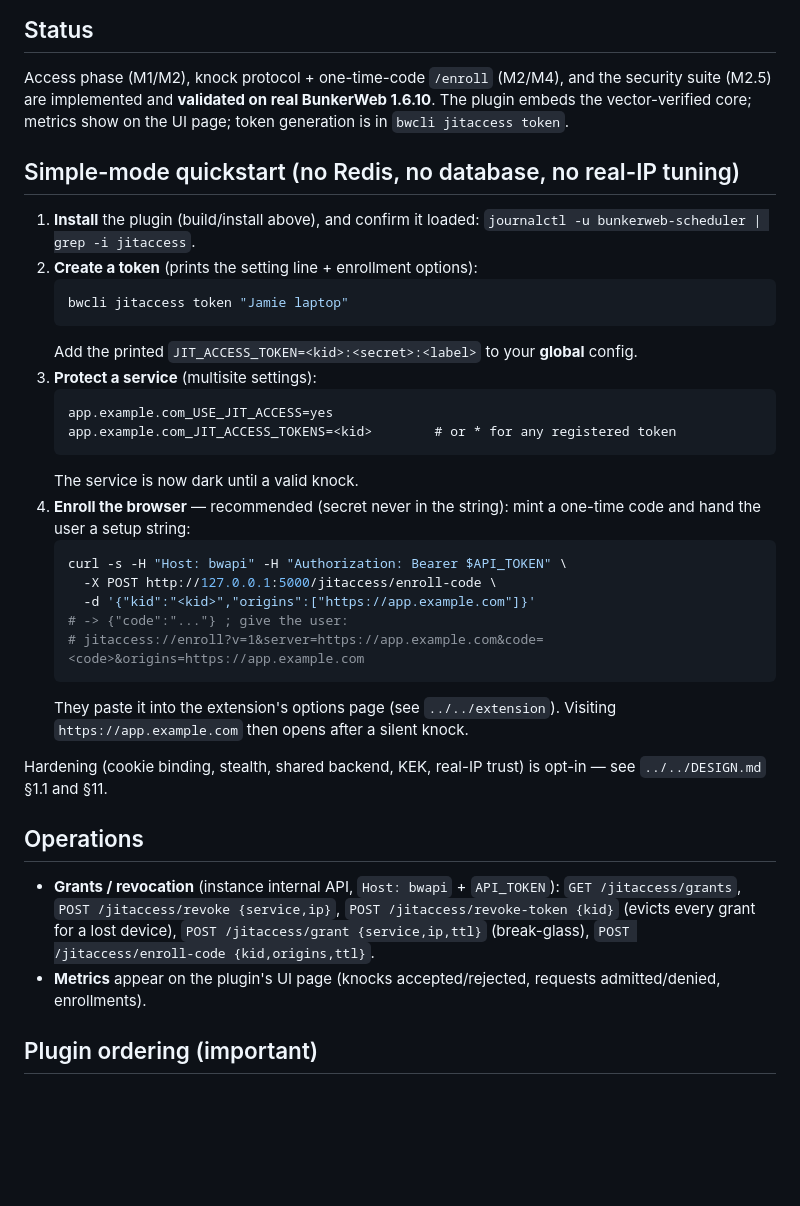
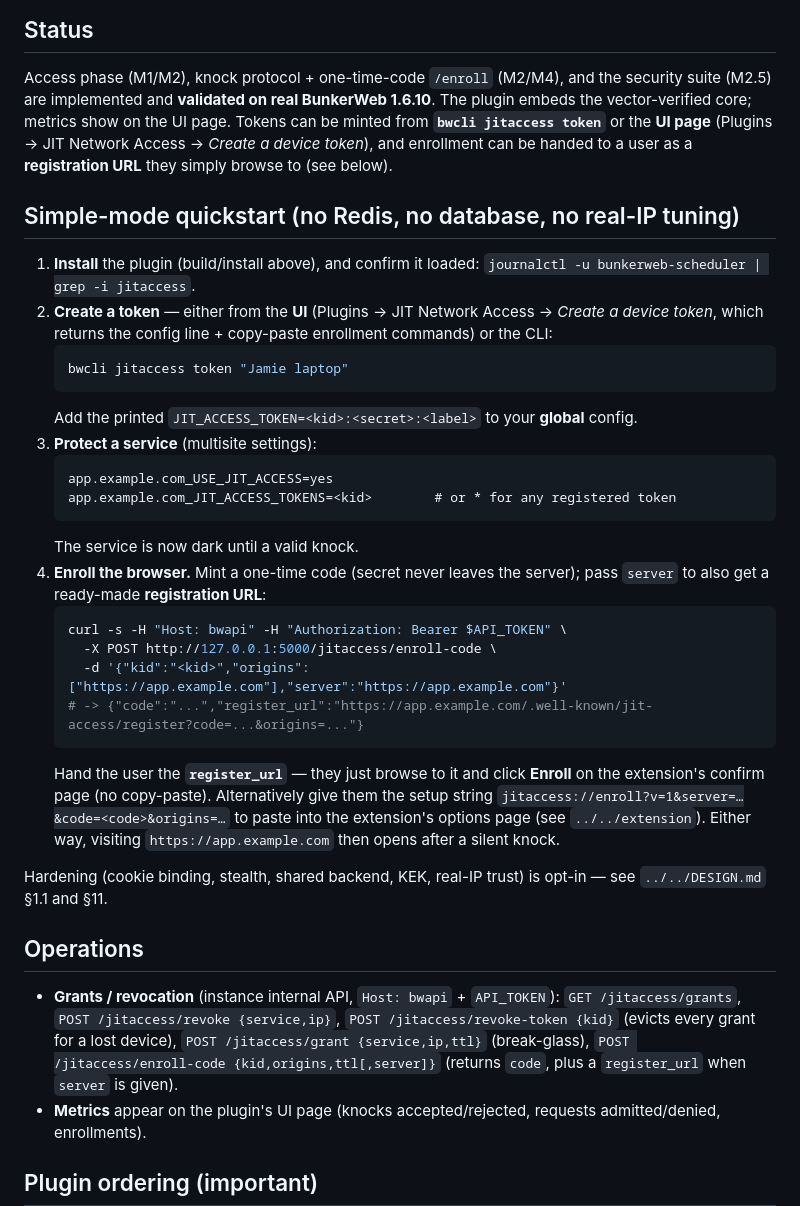
Before and after one commit to Slopapalooza/jit-network-access, a Markdown page: adapters/bunkerweb/README.md, the part around the change. Rendered like a GitHub page; blank space fills up the shorter version.

````diff
--- a/adapters/bunkerweb/README.md
+++ b/adapters/bunkerweb/README.md
@@ -30,14 +30,18 @@ volume, or set `EXTERNAL_PLUGIN_URLS=file:///path/to/jitaccess.tar.gz`.
 
 Access phase (M1/M2), knock protocol + one-time-code `/enroll` (M2/M4), and the
 security suite (M2.5) are implemented and **validated on real BunkerWeb 1.6.10**.
-The plugin embeds the vector-verified core; metrics show on the UI page; token
-generation is in `bwcli jitaccess token`.
+The plugin embeds the vector-verified core; metrics show on the UI page. Tokens can
+be minted from **`bwcli jitaccess token`** or the **UI page** (Plugins → JIT
+Network Access → *Create a device token*), and enrollment can be handed to a user
+as a **registration URL** they simply browse to (see below).
 
 ## Simple-mode quickstart (no Redis, no database, no real-IP tuning)
 
 1. **Install** the plugin (build/install above), and confirm it loaded:
    `journalctl -u bunkerweb-scheduler | grep -i jitaccess`.
-2. **Create a token** (prints the setting line + enrollment options):
+2. **Create a token** — either from the **UI** (Plugins → JIT Network Access →
+   *Create a device token*, which returns the config line + copy-paste enrollment
+   commands) or the CLI:
    ```bash
    bwcli jitaccess token "Jamie laptop"
    ```
@@ -49,17 +53,19 @@ generation is in `bwcli jitaccess token`.
    app.example.com_JIT_ACCESS_TOKENS=<kid>        # or * for any registered token
    ```
    The service is now dark until a valid knock.
-4. **Enroll the browser** — recommended (secret never in the string): mint a
-   one-time code and hand the user a setup string:
+4. **Enroll the browser.** Mint a one-time code (secret never leaves the server);
+   pass `server` to also get a ready-made **registration URL**:
    ```bash
    curl -s -H "Host: bwapi" -H "Authorization: Bearer $API_TOKEN" \
      -X POST http://127.0.0.1:5000/jitaccess/enroll-code \
-     -d '{"kid":"<kid>","origins":["https://app.example.com"]}'
-   # -> {"code":"..."} ; give the user:
-   # jitaccess://enroll?v=1&server=https://app.example.com&code=<code>&origins=https://app.example.com
+     -d '{"kid":"<kid>","origins":["https://app.example.com"],"server":"https://app.example.com"}'
+   # -> {"code":"...","register_url":"https://app.example.com/.well-known/jit-access/register?code=...&origins=..."}
    ```
-   They paste it into the extension's options page (see `../../extension`).
-   Visiting `https://app.example.com` then opens after a silent knock.
+   Hand the user the **`register_url`** — they just browse to it and click **Enroll**
+   on the extension's confirm page (no copy-paste). Alternatively give them the
+   setup string `jitaccess://enroll?v=1&server=…&code=<code>&origins=…` to paste
+   into the extension's options page (see `../../extension`). Either way, visiting
+   `https://app.example.com` then opens after a silent knock.
 
 Hardening (cookie binding, stealth, shared backend, KEK, real-IP trust) is opt-in
 — see `../../DESIGN.md` §1.1 and §11.
@@ -70,7 +76,8 @@ Hardening (cookie binding, stealth, shared backend, KEK, real-IP trust) is opt-i
   `GET /jitaccess/grants`, `POST /jitaccess/revoke {service,ip}`,
   `POST /jitaccess/revoke-token {kid}` (evicts every grant for a lost device),
   `POST /jitaccess/grant {service,ip,ttl}` (break-glass),
-  `POST /jitaccess/enroll-code {kid,origins,ttl}`.
+  `POST /jitaccess/enroll-code {kid,origins,ttl[,server]}` (returns `code`, plus a
+  `register_url` when `server` is given).
 - **Metrics** appear on the plugin's UI page (knocks accepted/rejected, requests
   admitted/denied, enrollments).
 
````
Also changed, not shown: extension/README.md (+30 -11 lines).
